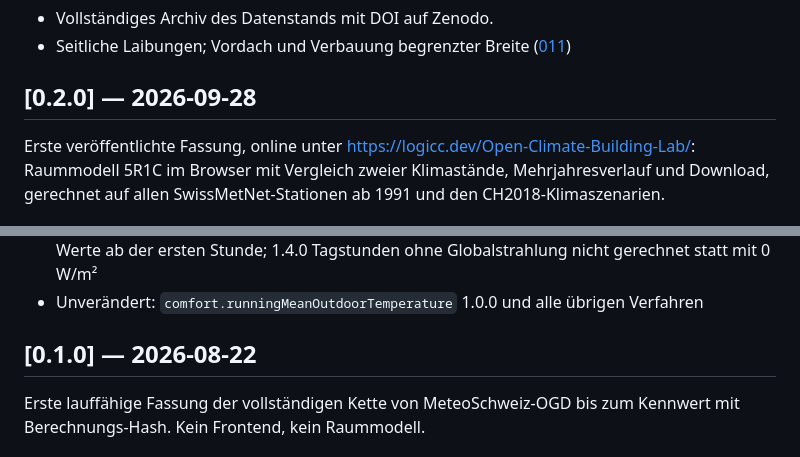
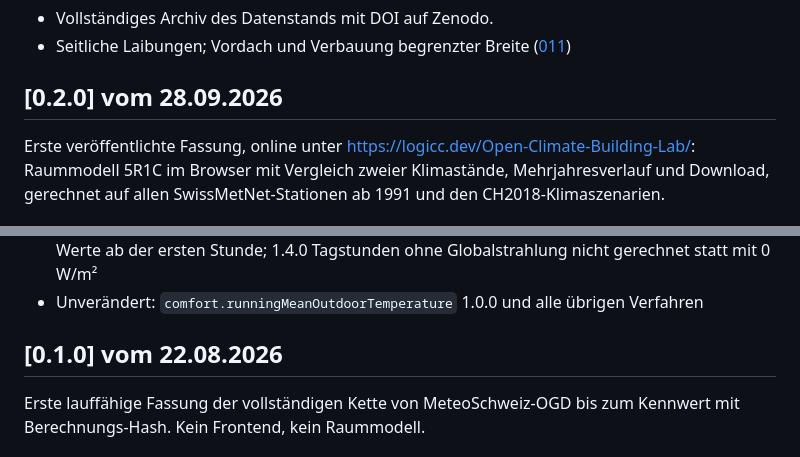
Before and after one commit to Raffa3l/Open-Climate-Building-Lab, a Markdown page: CHANGELOG.md, 2 parts joined by grey strips. GitHub-like rendering.

Commit message:
Changelog: Daten im Schweizer Format

```diff
--- a/CHANGELOG.md
+++ b/CHANGELOG.md
@@ -17,7 +17,7 @@ ein erhöhter Verfahrensstand ändert alle davon abhängigen Berechnungs-Hashes.
 - Seitliche Laibungen; Vordach und Verbauung begrenzter Breite
   ([011](docs/methods/011-vordach.md#grenzen))
 
-## [0.2.0] — 2026-09-28
+## [0.2.0] vom 28.09.2026
 
 Erste veröffentlichte Fassung, online unter
 <https://logicc.dev/Open-Climate-Building-Lab/>: Raummodell 5R1C im Browser mit
@@ -554,7 +554,7 @@ und mussten empirisch bestimmt werden — Herleitung in
 - Unverändert: `comfort.runningMeanOutdoorTemperature` 1.0.0 und alle übrigen
   Verfahren
 
-## [0.1.0] — 2026-08-22
+## [0.1.0] vom 22.08.2026
 
 Erste lauffähige Fassung der vollständigen Kette von MeteoSchweiz-OGD bis zum
 Kennwert mit Berechnungs-Hash. Kein Frontend, kein Raummodell.
```
